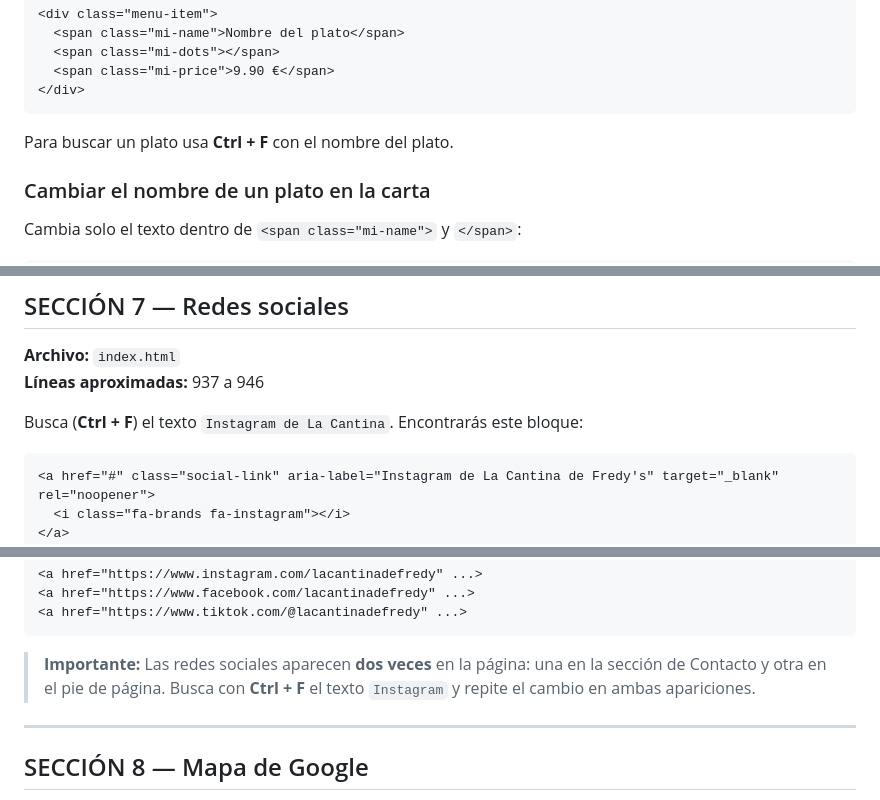
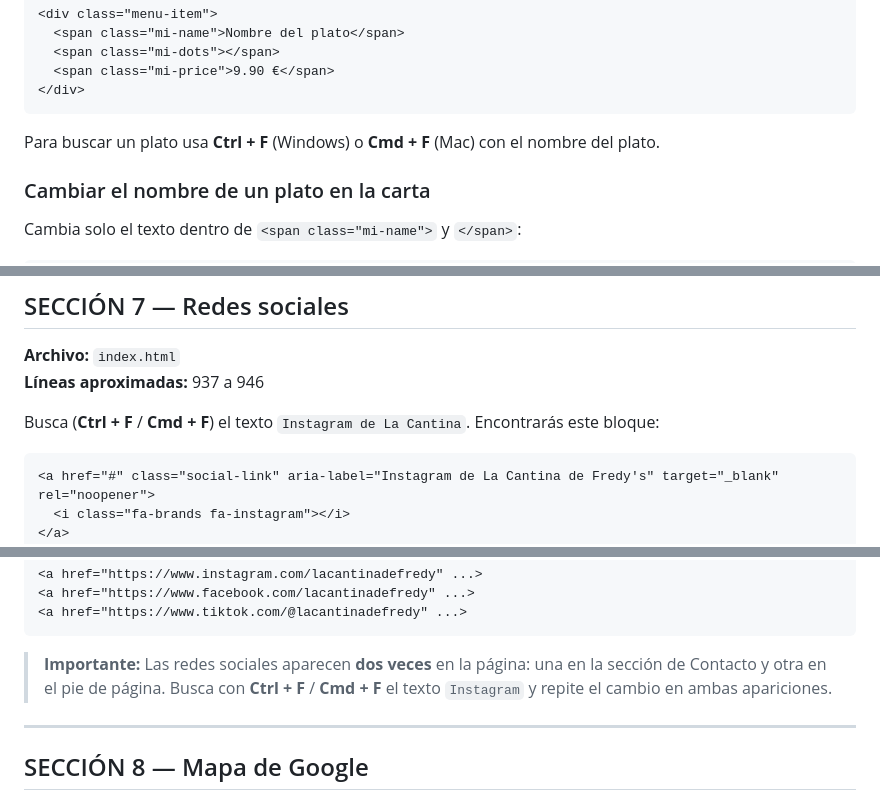
Before and after one commit to rcuzco/web-lacantinadefredys, a Markdown page: docs/manual-mantenimiento.md, 3 parts joined by grey strips. Drawn GitHub-style.

````diff
--- a/docs/manual-mantenimiento.md
+++ b/docs/manual-mantenimiento.md
@@ -244,7 +261,7 @@ La sección "Carta completa" muestra los platos organizados por categorías con
 </div>
 ```
 
-Para buscar un plato usa **Ctrl + F** con el nombre del plato.
+Para buscar un plato usa **Ctrl + F** (Windows) o **Cmd + F** (Mac) con el nombre del plato.
 
 ### Cambiar el nombre de un plato en la carta
 
@@ -417,7 +434,7 @@ El procedimiento es el mismo: copia la foto nueva a `assets/raw/photos_webp/`, l
 **Archivo:** `index.html`
 **Líneas aproximadas:** 937 a 946
 
-Busca (**Ctrl + F**) el texto `Instagram de La Cantina`. Encontrarás este bloque:
+Busca (**Ctrl + F** / **Cmd + F**) el texto `Instagram de La Cantina`. Encontrarás este bloque:
 
 ```html
 <a href="#" class="social-link" aria-label="Instagram de La Cantina de Fredy's" target="_blank" rel="noopener">
@@ -439,7 +456,7 @@ Para cada red social, sustituye el `#` por la URL del perfil real. Por ejemplo:
 <a href="https://www.tiktok.com/@lacantinadefredy" ...>
 ```
 
-> **Importante:** Las redes sociales aparecen **dos veces** en la página: una en la sección de Contacto y otra en el pie de página. Busca con **Ctrl + F** el texto `Instagram` y repite el cambio en ambas apariciones.
+> **Importante:** Las redes sociales aparecen **dos veces** en la página: una en la sección de Contacto y otra en el pie de página. Busca con **Ctrl + F** / **Cmd + F** el texto `Instagram` y repite el cambio en ambas apariciones.
 
 ---
 
````
Also changed, not shown: other parts of docs/manual-mantenimiento.md (+36 -15 lines).
